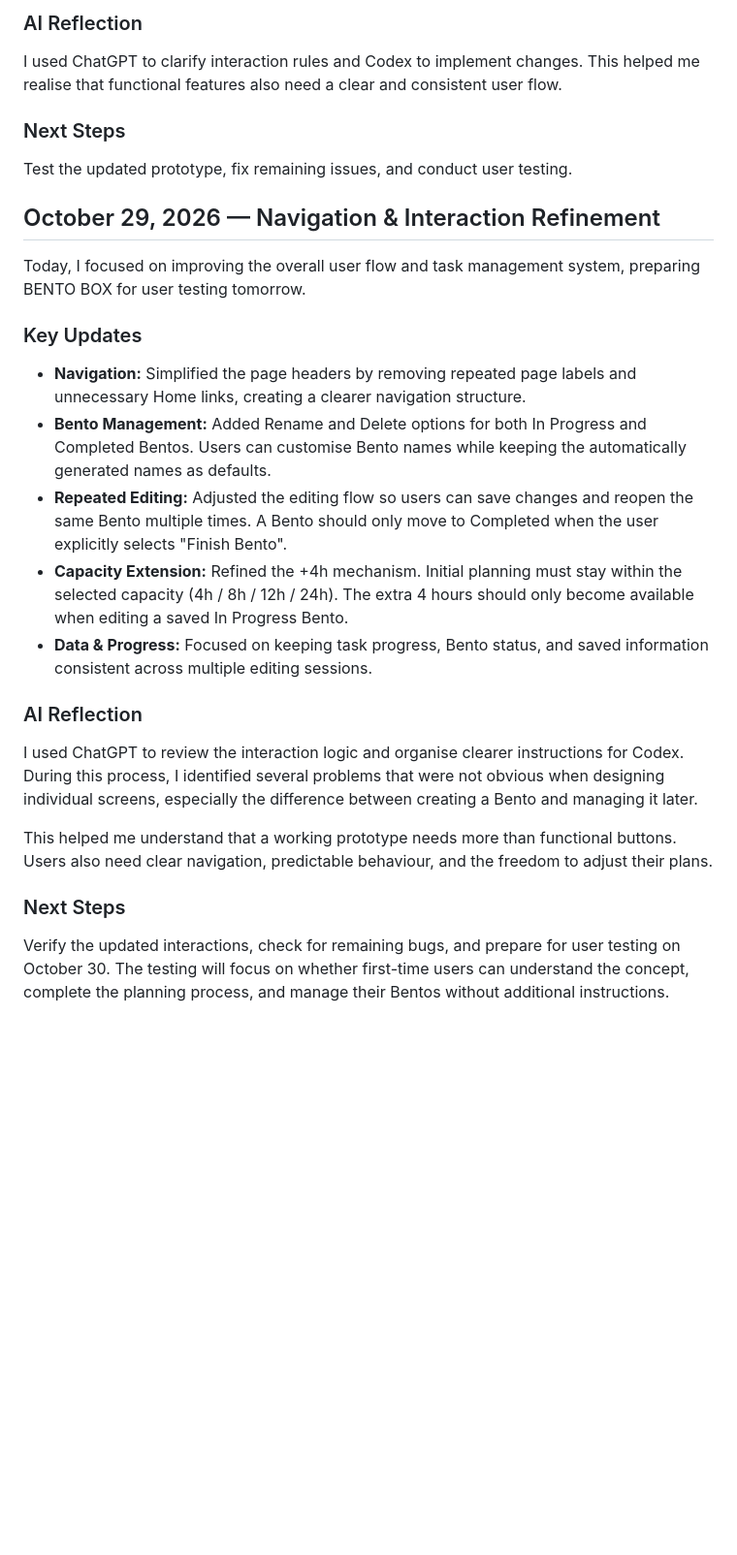
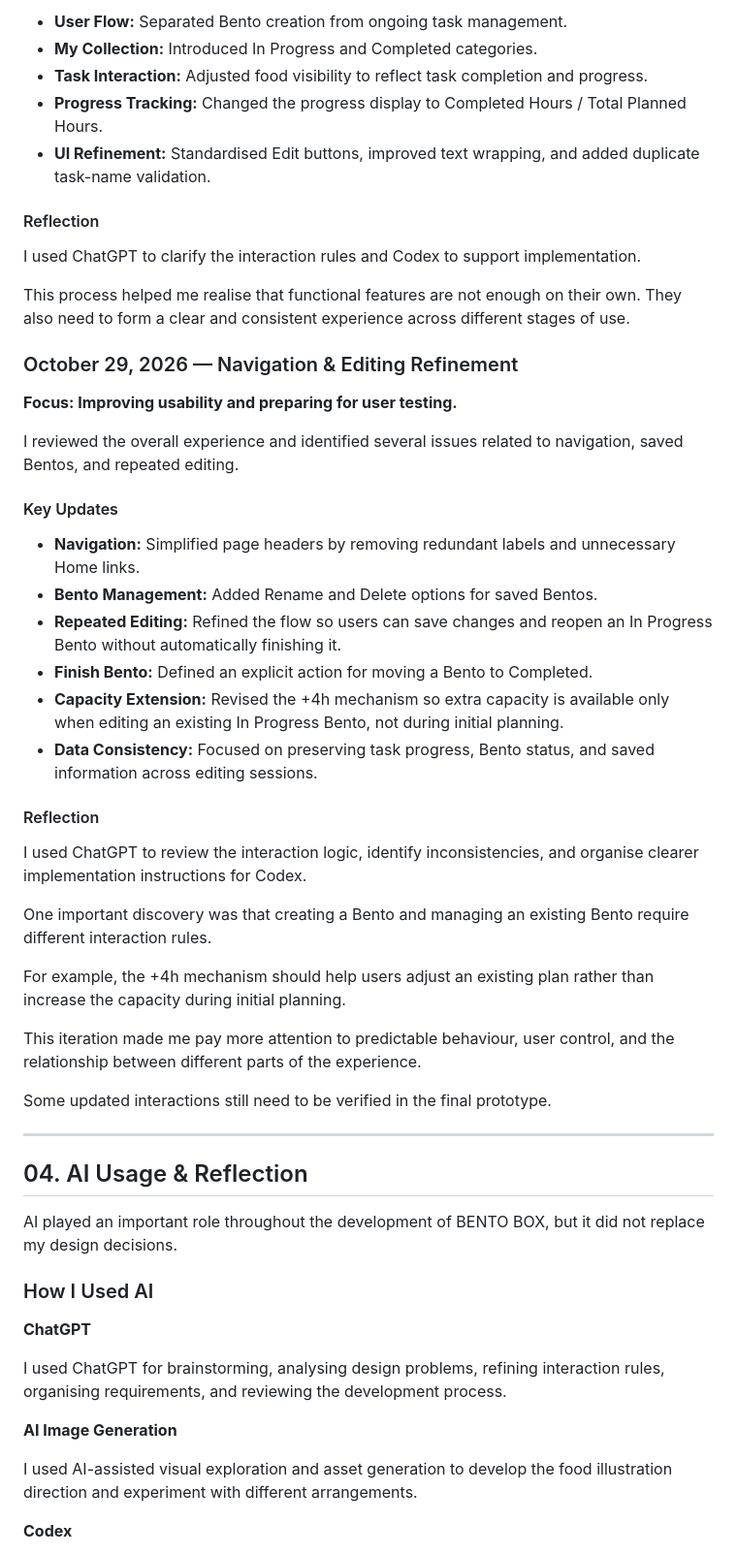
Before and after one commit to 13482278110-design/bento-box, a Markdown page: PROCESS.md, the part around one of its changes. Shown at 97% size. GitHub-like rendering; blank space fills up the shorter version.

```diff
--- a/PROCESS.md
+++ b/PROCESS.md
@@ -178,28 +143,58 @@ Yesterday, I focused on improving food arrangement. Today, I worked on the inter
 
-### AI Reflection
-I used ChatGPT to clarify interaction rules and Codex to implement changes. This helped me realise that functional features also need a clear and consistent user flow.
+- **User Flow:** Separated Bento creation from ongoing task management.
+- **My Collection:** Introduced In Progress and Completed categories.
+- **Task Interaction:** Adjusted food visibility to reflect task completion and progress.
+- **Progress Tracking:** Changed the progress display to Completed Hours / Total Planned Hours.
+- **UI Refinement:** Standardised Edit buttons, improved text wrapping, and added duplicate task-name validation.
 
-### Next Steps
-Test the updated prototype, fix remaining issues, and conduct user testing.
+#### Reflection
 
-## October 29, 2026 — Navigation & Interaction Refinement
+I used ChatGPT to clarify the interaction rules and Codex to support implementation.
 
-Today, I focused on improving the overall user flow and task management system, preparing BENTO BOX for user testing tomorrow.
+This process helped me realise that functional features are not enough on their own. They also need to form a clear and consistent experience across different stages of use.
 
-### Key Updates
+### October 29, 2026 — Navigation & Editing Refinement
 
-- **Navigation:** Simplified the page headers by removing repeated page labels and unnecessary Home links, creating a clearer navigation structure.
-- **Bento Management:** Added Rename and Delete options for both In Progress and Completed Bentos. Users can customise Bento names while keeping the automatically generated names as defaults.
-- **Repeated Editing:** Adjusted the editing flow so users can save changes and reopen the same Bento multiple times. A Bento should only move to Completed when the user explicitly selects "Finish Bento".
-- **Capacity Extension:** Refined the +4h mechanism. Initial planning must stay within the selected capacity (4h / 8h / 12h / 24h). The extra 4 hours should only become available when editing a saved In Progress Bento.
-- **Data & Progress:** Focused on keeping task progress, Bento status, and saved information consistent across multiple editing sessions.
+**Focus: Improving usability and preparing for user testing.**
 
-### AI Reflection
+I reviewed the overall experience and identified several issues related to navigation, saved Bentos, and repeated editing.
 
-I used ChatGPT to review the interaction logic and organise clearer instructions for Codex. During this process, I identified several problems that were not obvious when designing individual screens, especially the difference between creating a Bento and managing it later.
+#### Key Updates
 
-This helped me understand that a working prototype needs more than functional buttons. Users also need clear navigation, predictable behaviour, and the freedom to adjust their plans.
+- **Navigation:** Simplified page headers by removing redundant labels and unnecessary Home links.
+- **Bento Management:** Added Rename and Delete options for saved Bentos.
+- **Repeated Editing:** Refined the flow so users can save changes and reopen an In Progress Bento without automatically finishing it.
+- **Finish Bento:** Defined an explicit action for moving a Bento to Completed.
+- **Capacity Extension:** Revised the +4h mechanism so extra capacity is available only when editing an existing In Progress Bento, not during initial planning.
+- **Data Consistency:** Focused on preserving task progress, Bento status, and saved information across editing sessions.
 
-### Next Steps
+#### Reflection
 
-Verify the updated interactions, check for remaining bugs, and prepare for user testing on October 30. The testing will focus on whether first-time users can understand the concept, complete the planning process, and manage their Bentos without additional instructions.
+I used ChatGPT to review the interaction logic, identify inconsistencies, and organise clearer implementation instructions for Codex.
+
+One important discovery was that creating a Bento and managing an existing Bento require different interaction rules.
+
+For example, the +4h mechanism should help users adjust an existing plan rather than increase the capacity during initial planning.
+
+This iteration made me pay more attention to predictable behaviour, user control, and the relationship between different parts of the experience.
+
+Some updated interactions still need to be verified in the final prototype.
+
+---
+
+## 04. AI Usage & Reflection
+
+AI played an important role throughout the development of BENTO BOX, but it did not replace my design decisions.
+
+### How I Used AI
+
+**ChatGPT**
+
+I used ChatGPT for brainstorming, analysing design problems, refining interaction rules, organising requirements, and reviewing the development process.
+
+**AI Image Generation**
+
+I used AI-assisted visual exploration and asset generation to develop the food illustration direction and experiment with different arrangements.
+
+**Codex**
+
```
Also changed, not shown: other parts of PROCESS.md (+134 -106 lines).
